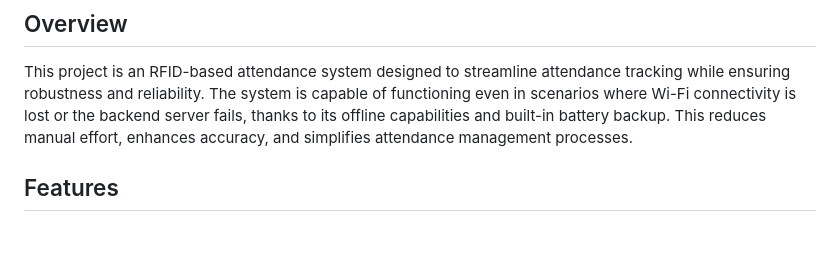
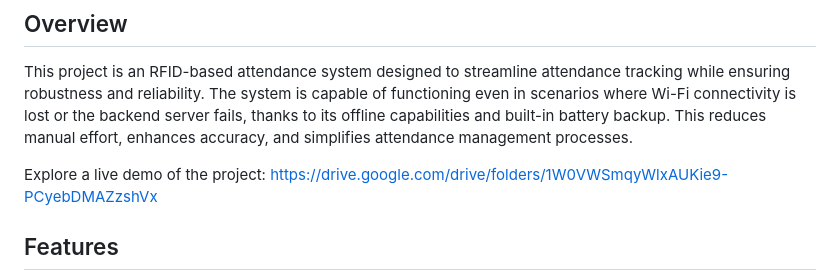
Before and after one commit to aryan-garg0729/RFID-based-attendance-system, a Markdown page: README.md, the part around the change. Rendered like a GitHub page; blank space fills up the shorter version.

```diff
--- a/README.md
+++ b/README.md
@@ -5,6 +5,9 @@
 ## Overview
 
 This project is an RFID-based attendance system designed to streamline attendance tracking while ensuring robustness and reliability. The system is capable of functioning even in scenarios where Wi-Fi connectivity is lost or the backend server fails, thanks to its offline capabilities and built-in battery backup. This reduces manual effort, enhances accuracy, and simplifies attendance management processes.
+
+Explore a live demo of the project:
+https://drive.google.com/drive/folders/1W0VWSmqyWlxAUKie9-PCyebDMAZzshVx
 
 ## Features
 
```
